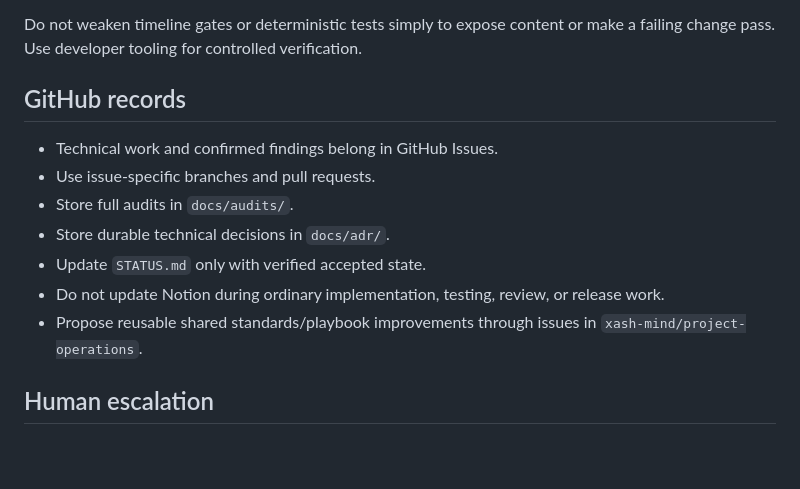
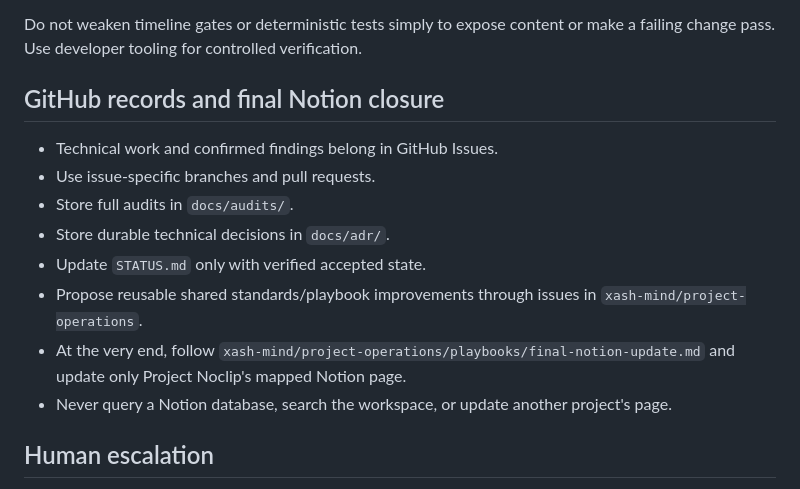
Before and after one commit to xash-mind/Project-Noclip, a Markdown page: AGENTS.md, the part around the change. Rendered like a GitHub page; blank space fills up the shorter version.

Commit message:
Align Noclip with final project-page Notion sync

```diff
--- a/AGENTS.md
+++ b/AGENTS.md
@@ -65,15 +65,16 @@ Run the layers relevant to the change, including:
 
 Do not weaken timeline gates or deterministic tests simply to expose content or make a failing change pass. Use developer tooling for controlled verification.
 
-## GitHub records
+## GitHub records and final Notion closure
 
 - Technical work and confirmed findings belong in GitHub Issues.
 - Use issue-specific branches and pull requests.
 - Store full audits in `docs/audits/`.
 - Store durable technical decisions in `docs/adr/`.
 - Update `STATUS.md` only with verified accepted state.
-- Do not update Notion during ordinary implementation, testing, review, or release work.
 - Propose reusable shared standards/playbook improvements through issues in `xash-mind/project-operations`.
+- At the very end, follow `xash-mind/project-operations/playbooks/final-notion-update.md` and update only Project Noclip's mapped Notion page.
+- Never query a Notion database, search the workspace, or update another project's page.
 
 ## Human escalation
 
```
